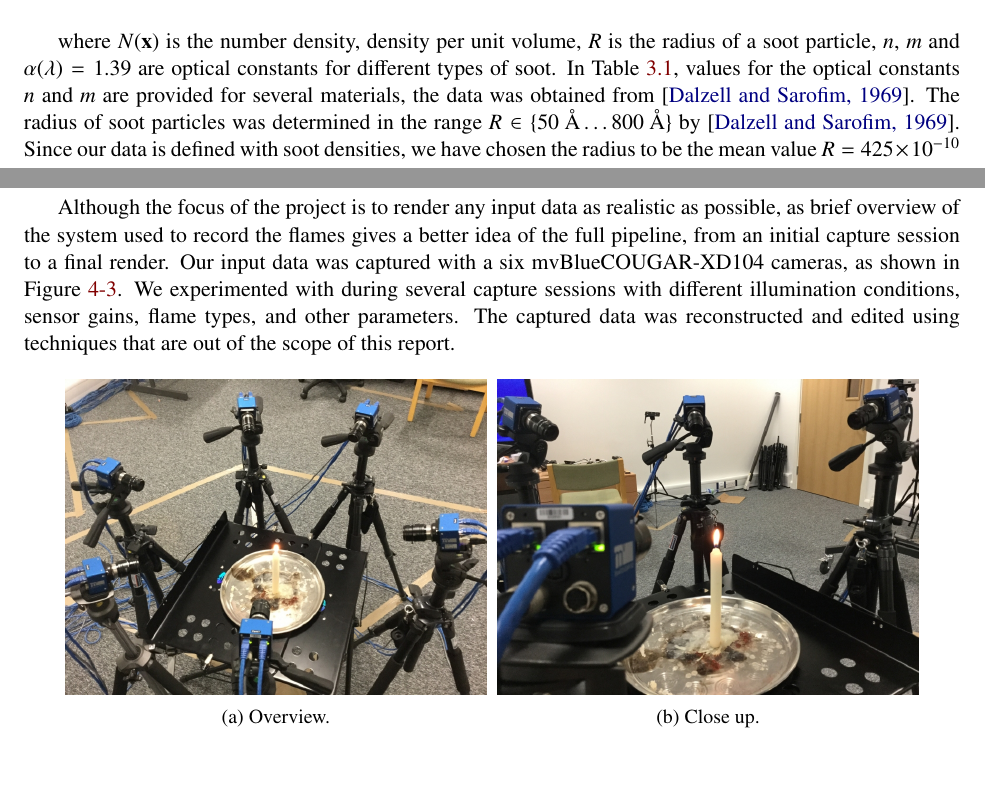
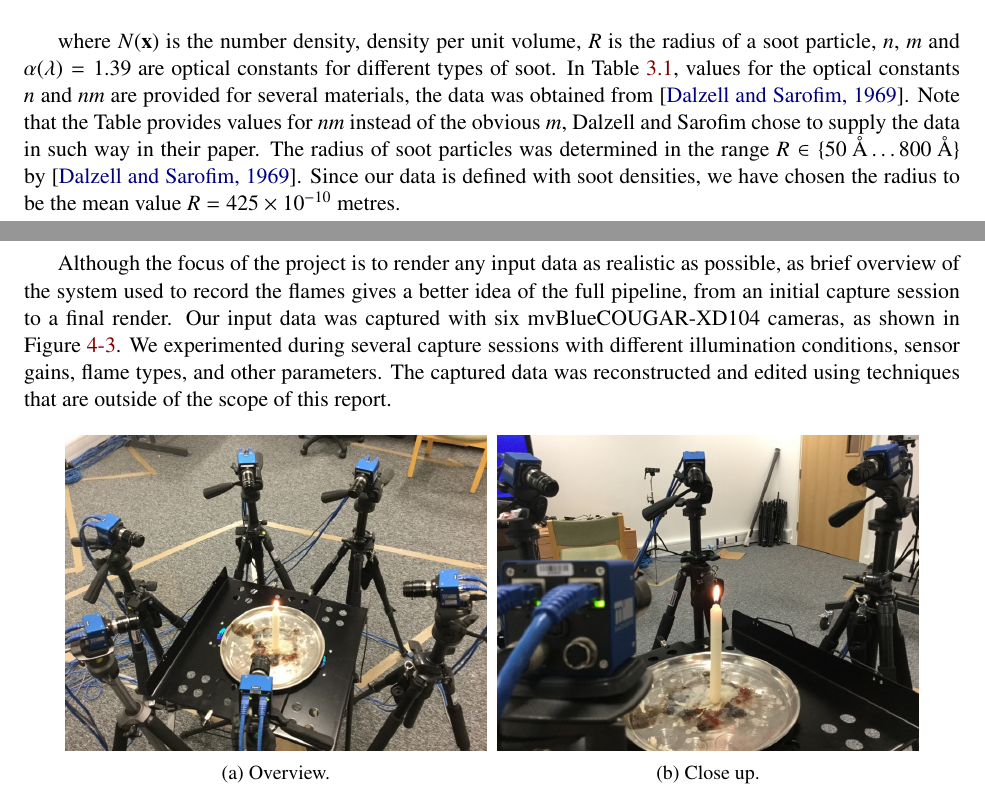
Before and after one commit to Era-Dorta/fire-modeling, a LaTeX thesis (report/fire_rendering.tex, which reads report/implementation_details.tex, report/methodology.tex): two parts of pages 18 and 27 of 52, joined at a grey line, cut so that both start at the same text. Compiled offline with pdfLaTeX.

Commit message:
Report, minor fixes

```diff
--- a/report/implementation_details.tex
+++ b/report/implementation_details.tex
@@ -43,9 +43,9 @@ The GUI for the shader includes two input files and  sliders for the numeric par
 The scene rendered from the camera viewpoint is shown in Figure~\ref{fig:application_example_render}.
 
 Although the focus of the project is to render any input data as realistic as possible, as brief overview of the system used to record the flames gives a better idea of the full pipeline, from an initial capture session to a final render.
-Our input data was captured with a six mvBlueCOUGAR-XD104 cameras, as shown in Figure~\ref{fig:capture_system}.
-We experimented with during several capture sessions with different illumination conditions, sensor gains, flame types, and other parameters.
-The captured data was reconstructed and edited using techniques that are out of the scope of this report.
+Our input data was captured with six mvBlueCOUGAR-XD104 cameras, as shown in Figure~\ref{fig:capture_system}.
+We experimented during several capture sessions with different illumination conditions, sensor gains, flame types, and other parameters.
+The captured data was reconstructed and edited using techniques that are outside of the scope of this report.
 
 \begin{figure}[htpb!]
         \centering
@@ -98,6 +98,7 @@ Any voxel that is not included in the file is considered to be initialized to ze
         \label{fig:file_format}
 \end{figure}
 
+\FloatBarrier
 \section{\MentalRay Rendering Approach}
 \label{sec:mental_ray_rendering_approach}
 
--- a/report/methodology.tex
+++ b/report/methodology.tex
@@ -160,7 +160,8 @@ The spectral absorption coefficient of soot is defined as
 \end{equation}
 
 where $N(\x)$ is the number density, density per unit volume, $R$ is the radius of a soot particle, $n$, $m$ and $\alpha(\lambda) = 1.39$ are optical constants for different types of soot.
-In Table~\ref{tb:soot_absorption_coefficients}, values for the optical constants $n$ and $m$ are provided for several materials, the data was obtained from~\cite{Dalzell:1969}.
+In Table~\ref{tb:soot_absorption_coefficients}, values for the optical constants $n$ and $nm$ are provided for several materials, the data was obtained from~\cite{Dalzell:1969}.
+Note that the Table provides values for $nm$ instead of the obvious $m$, Dalzell and Sarofim chose to supply the data in such way in their paper.
 The radius of soot particles was determined in the range $R \in \lbrace 50\mbox{~\AA} \ldots 800\mbox{~\AA} \rbrace $ by~\cite{Dalzell:1969}.
 Since our data is defined with soot densities, we have chosen the radius to be the mean value $R = 425 \times 10^{-10}$ metres.
 
```
